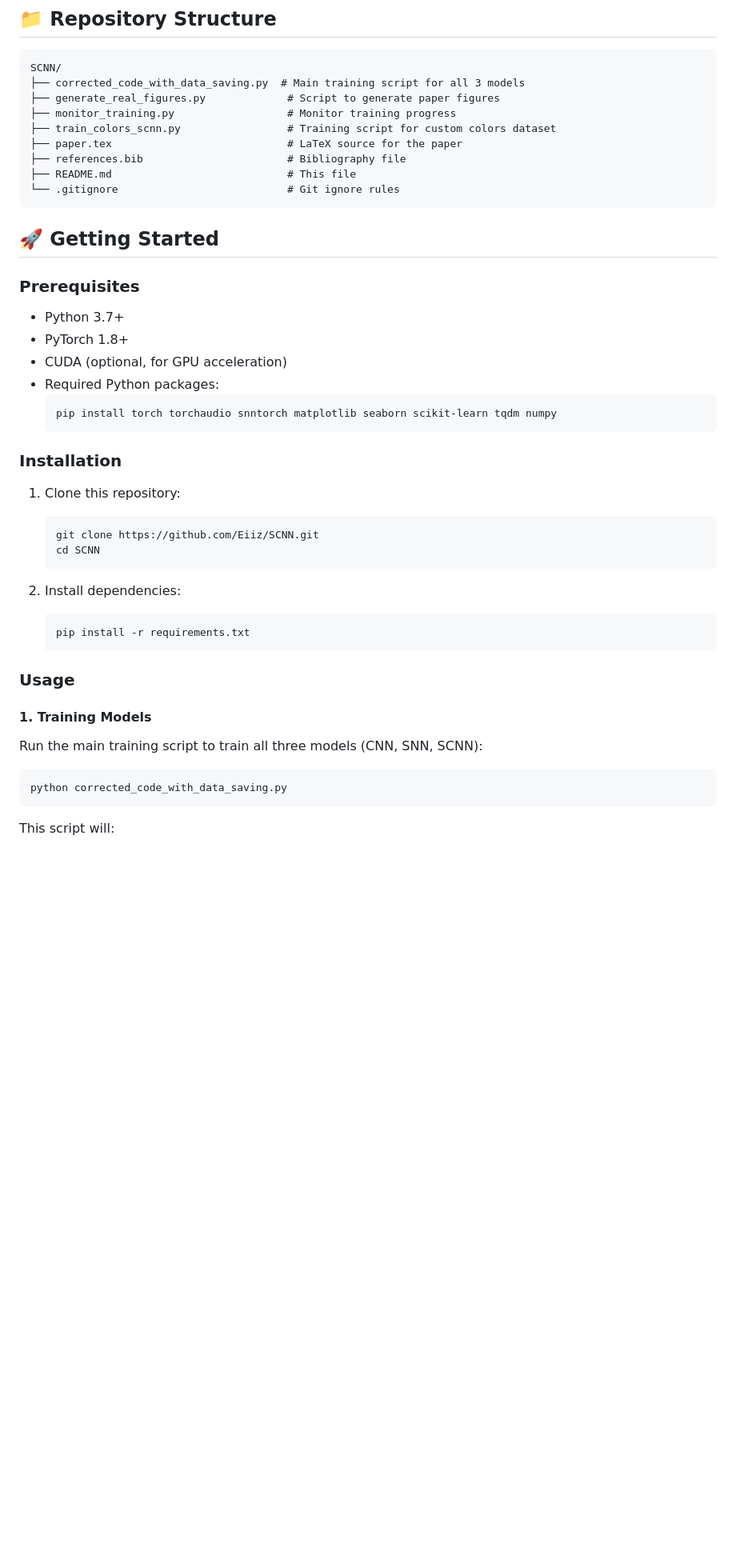
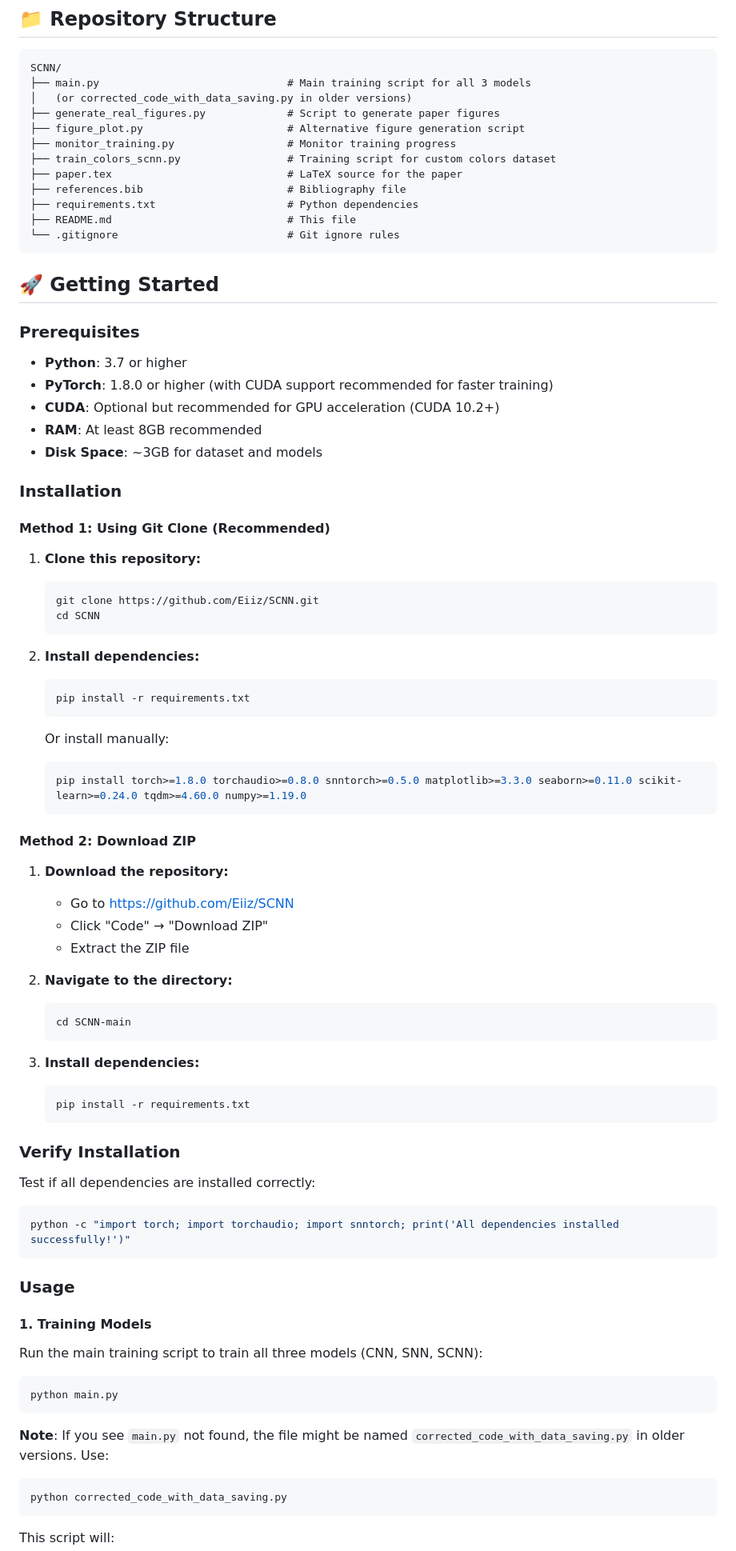
Before and after one commit to Eiiz/SCNN, a Markdown page: README.md, the part around one of its changes. Shown at 80% size. Rendered like a GitHub page; blank space fills up the shorter version.

Commit message:
Update README: Add detailed sources, dataset download instructions, and library citations

````diff
--- a/README.md
+++ b/README.md
@@ -23,12 +23,15 @@ The research evaluates these models across multiple dimensions including classif
 
 ```
 SCNN/
-├── corrected_code_with_data_saving.py  # Main training script for all 3 models
+├── main.py                              # Main training script for all 3 models
+│   (or corrected_code_with_data_saving.py in older versions)
 ├── generate_real_figures.py             # Script to generate paper figures
+├── figure_plot.py                       # Alternative figure generation script
 ├── monitor_training.py                  # Monitor training progress
 ├── train_colors_scnn.py                 # Training script for custom colors dataset
 ├── paper.tex                            # LaTeX source for the paper
 ├── references.bib                       # Bibliography file
+├── requirements.txt                     # Python dependencies
 ├── README.md                            # This file
 └── .gitignore                           # Git ignore rules
 ```
@@ -37,26 +40,56 @@ SCNN/
 
 ### Prerequisites
 
-- Python 3.7+
-- PyTorch 1.8+
-- CUDA (optional, for GPU acceleration)
-- Required Python packages:
-  ```bash
-  pip install torch torchaudio snntorch matplotlib seaborn scikit-learn tqdm numpy
-  ```
+- **Python**: 3.7 or higher
+- **PyTorch**: 1.8.0 or higher (with CUDA support recommended for faster training)
+- **CUDA**: Optional but recommended for GPU acceleration (CUDA 10.2+)
+- **RAM**: At least 8GB recommended
+- **Disk Space**: ~3GB for dataset and models
 
 ### Installation
 
-1. Clone this repository:
+#### Method 1: Using Git Clone (Recommended)
+
+1. **Clone this repository:**
    ```bash
    git clone https://github.com/Eiiz/SCNN.git
    cd SCNN
    ```
 
-2. Install dependencies:
+2. **Install dependencies:**
    ```bash
    pip install -r requirements.txt
    ```
+
+   Or install manually:
+   ```bash
+   pip install torch>=1.8.0 torchaudio>=0.8.0 snntorch>=0.5.0 matplotlib>=3.3.0 seaborn>=0.11.0 scikit-learn>=0.24.0 tqdm>=4.60.0 numpy>=1.19.0
+   ```
+
+#### Method 2: Download ZIP
+
+1. **Download the repository:**
+   - Go to https://github.com/Eiiz/SCNN
+   - Click "Code" → "Download ZIP"
+   - Extract the ZIP file
+
+2. **Navigate to the directory:**
+   ```bash
+   cd SCNN-main
+   ```
+
+3. **Install dependencies:**
+   ```bash
+   pip install -r requirements.txt
+   ```
+
+### Verify Installation
+
+Test if all dependencies are installed correctly:
+
+```bash
+python -c "import torch; import torchaudio; import snntorch; print('All dependencies installed successfully!')"
+```
 
 ### Usage
 
@@ -65,6 +98,11 @@ SCNN/
 Run the main training script to train all three models (CNN, SNN, SCNN):
 
 ```bash
+python main.py
+```
+
+**Note**: If you see `main.py` not found, the file might be named `corrected_code_with_data_saving.py` in older versions. Use:
+```bash
 python corrected_code_with_data_saving.py
 ```
 
````
Also changed, not shown: other parts of README.md (+127 -9 lines).
